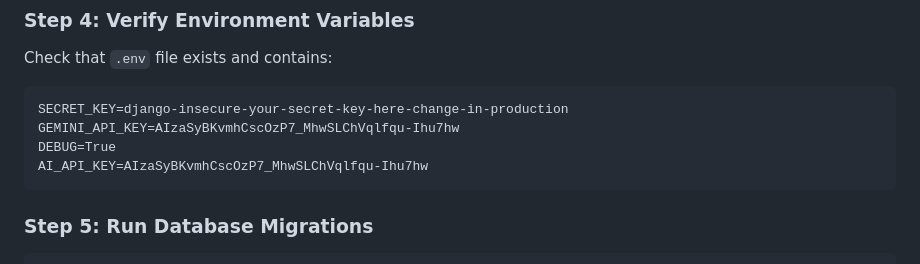
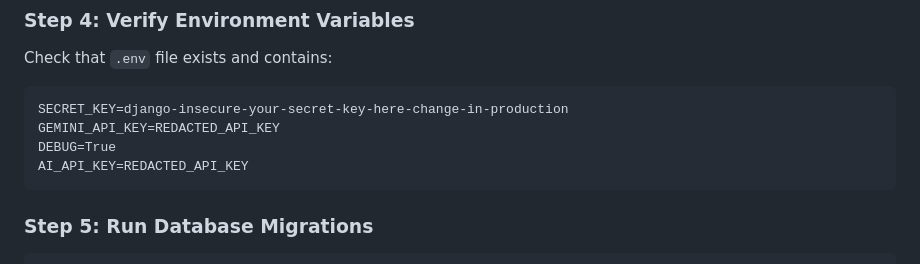
Before and after one commit to agalyaraja18/flutterdigitalclassroom, a Markdown page: SETUP_GUIDE.md, the part around the change. Drawn GitHub-style.

Commit message:
Redact exposed API keys in docs

````diff
--- a/SETUP_GUIDE.md
+++ b/SETUP_GUIDE.md
@@ -49,9 +49,9 @@ pip install -r requirements.txt
 Check that `.env` file exists and contains:
 ```
 SECRET_KEY=django-insecure-your-secret-key-here-change-in-production
-GEMINI_API_KEY=AIzaSyBKvmhCscOzP7_MhwSLChVqlfqu-Ihu7hw
+GEMINI_API_KEY=REDACTED_API_KEY
 DEBUG=True
-AI_API_KEY=AIzaSyBKvmhCscOzP7_MhwSLChVqlfqu-Ihu7hw
+AI_API_KEY=REDACTED_API_KEY
 ```
 
 ### Step 5: Run Database Migrations
````
Also changed, not shown: PDF_ANALYSIS_FIXED.md (+1 -1 lines), lms_backend/PDF_ANALYSIS_SETUP.md (+1 -1 lines).
